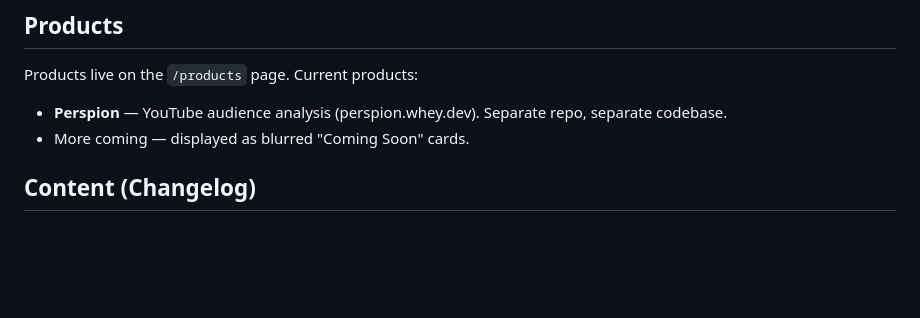
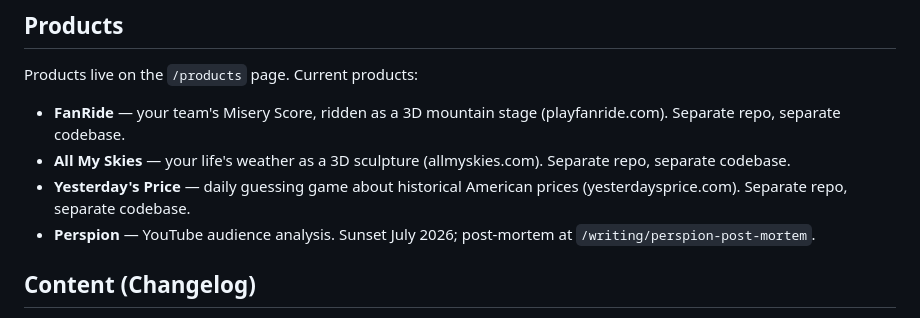
Before and after one commit to wheydev/whey.dev, a Markdown page: CLAUDE.md, the part around the change. Drawn GitHub-style; blank space fills up the shorter version.

Commit message:
Update product docs with current lineup

```diff
--- a/CLAUDE.md
+++ b/CLAUDE.md
@@ -64,8 +64,10 @@ WheyDev LLC is a US entity. Products are priced in USD for the American market.
 
 Products live on the `/products` page. Current products:
 
-- **Perspion** — YouTube audience analysis (perspion.whey.dev). Separate repo, separate codebase.
-- More coming — displayed as blurred "Coming Soon" cards.
+- **FanRide** — your team's Misery Score, ridden as a 3D mountain stage (playfanride.com). Separate repo, separate codebase.
+- **All My Skies** — your life's weather as a 3D sculpture (allmyskies.com). Separate repo, separate codebase.
+- **Yesterday's Price** — daily guessing game about historical American prices (yesterdaysprice.com). Separate repo, separate codebase.
+- **Perspion** — YouTube audience analysis. Sunset July 2026; post-mortem at `/writing/perspion-post-mortem`.
 
 ## Content (Changelog)
 
```
